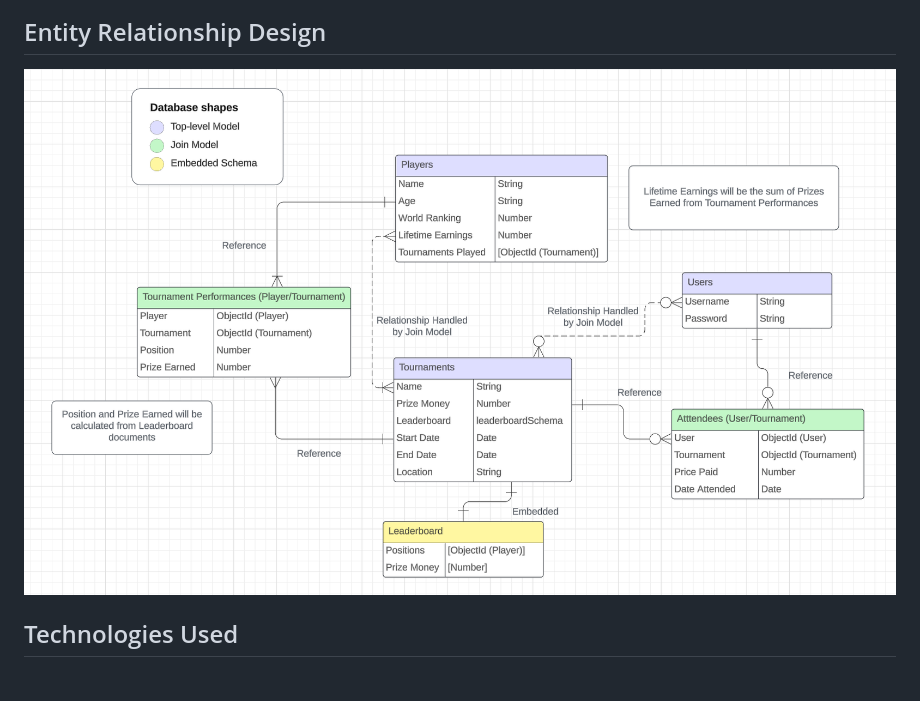
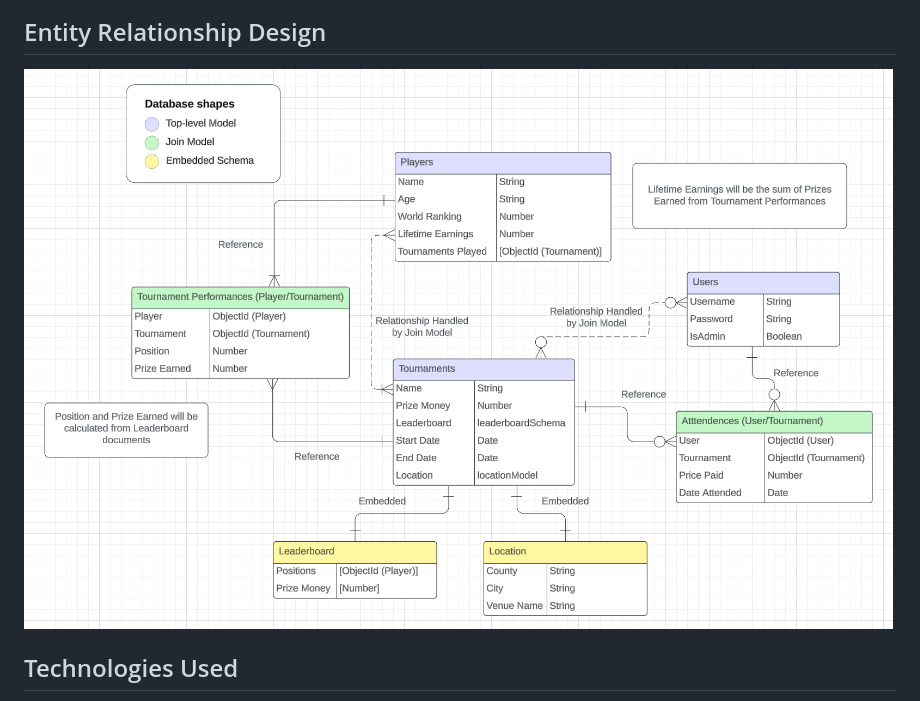
Before and after one commit to joshlogan103/snooker-api, a Markdown page: README.md, the part around the change. Drawn GitHub-style; pictures changed too: Images/Maximum-Break-ERD.png (added).

Commit message:
Update ERD image in README

```diff
--- a/README.md
+++ b/README.md
@@ -34,7 +34,7 @@ There is a front-end web application for the API called Maximum Break.
 
 ## Entity Relationship Design
 
-![ERD](/Images/Snooker%20ERD.png)
+![ERD](/Images/Maximum-Break-ERD.png)
 
 ## Technologies Used
 
```
